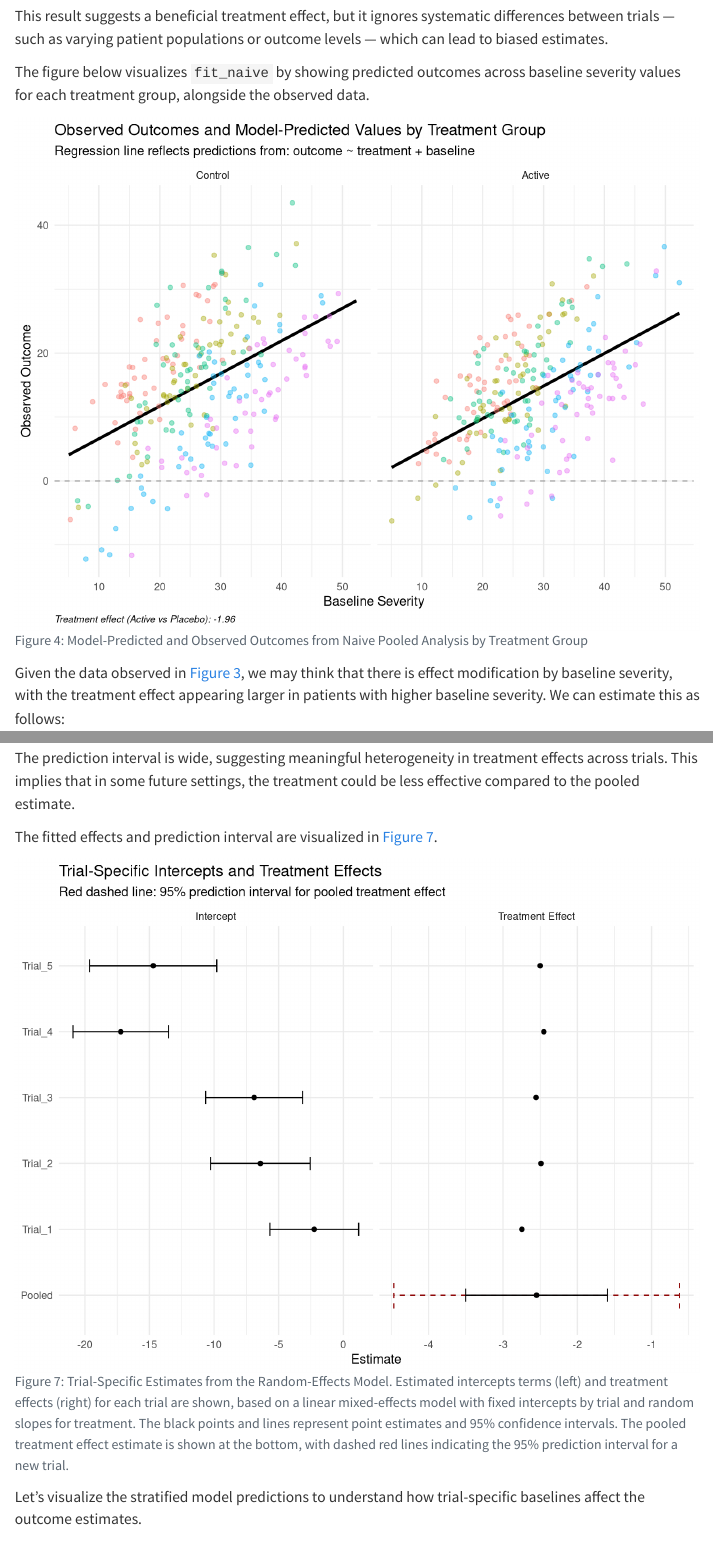
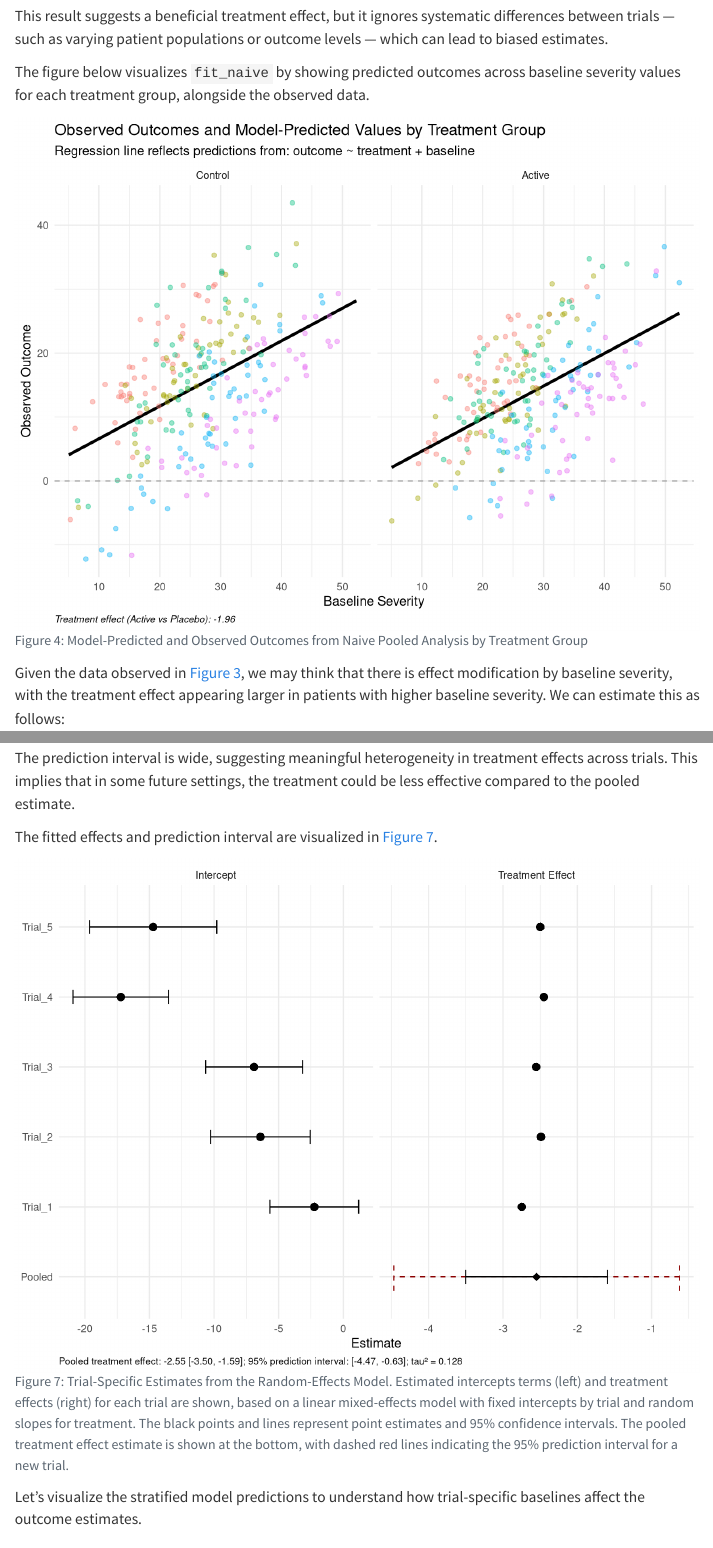
Before and after one commit to smartdata-analysis-and-statistics/clinical-trial-pooling-practicals, a Quarto document (hiearachical_modeling.qmd): the page in a window 1100 px wide, from 5960 px down, and a second part further down, joined at a grey line. Rendered offline with R 4.5, knitr and Pandoc in place of Quarto, with nearby package versions; menus at the side of the page are left out; common packages that the code uses without loading them are loaded.

Commit message:
Enhance plot of trial effects

````diff
--- a/R/visualization.R
+++ b/R/visualization.R
@@ -72,3 +72,107 @@ plot_outcome_predictions_by_treatment <- function(model) {
       legend.position = "bottom"
     )
 }
+
+plot_mixed_model_effects <- function(fit){
+
+  if(!("lmerMod" %in% class(fit))) {
+    stop("The input model must be of class 'lmerMod' (from the lme4 package).")
+  }
+
+  mu <- fixef(fit)["trt"]
+  tau2 <- VarCorr(fit)$trial["trt", "trt"]
+  var_mu <- vcov(fit)["trt", "trt"]
+  df_t <- summary(fit)$ngrps - 2
+
+  ci_mu <- confint(fit_random_hte, method = "Wald")["trt", ]
+
+  # t critical value for 95% PI
+  t_crit <- qt(0.975, df = df_t)
+
+  # 95% Prediction Interval
+  pred_lower <- mu - t_crit * sqrt(tau2 + var_mu)
+  pred_upper <- mu + t_crit * sqrt(tau2 + var_mu)
+
+  caption_text <- sprintf(
+    "Pooled treatment effect: %.2f [%.2f, %.2f]; 95%% prediction interval: [%.2f, %.2f]; tau² = %.3f",
+    mu, ci_mu[1], ci_mu[2], pred_lower, pred_upper, tau2
+  )
+
+  coefs <- coef(fit)$trial
+
+
+  # Assume `coefs` is the result of coef(fit_random_hte)$trial
+  coefs_df <- coefs %>%
+    tibble::rownames_to_column("trial")
+
+  ci_fixed <- confint(fit, level = 0.95, method = "Wald") %>%
+    as.data.frame() %>%
+    tibble::rownames_to_column("term") %>%
+    filter(grepl("^trialTrial_", term)) %>%
+    mutate(trial = gsub("trialTrial_", "Trial_", term)) %>%
+    rename(ci_lower = `2.5 %`, ci_upper = `97.5 %`) %>%
+    select(trial, ci_lower, ci_upper)
+
+  # Extract intercepts (same for all rows → just take the first row)
+  intercepts <- coefs_df[1, paste0("trialTrial_", 1:5)] %>%
+    pivot_longer(everything(), names_to = "trial_label", values_to = "estimate") %>%
+    mutate(
+      trial = gsub("trialTrial_", "Trial_", trial_label),
+      parameter = "intercept"
+    ) %>%
+    left_join(ci_fixed, by = "trial") %>%
+    select(trial, parameter, estimate, ci_lower, ci_upper)
+
+  # Extract trial-specific treatment effects
+  slopes <- coefs_df %>%
+    select(trial, trt) %>%
+    mutate(parameter = "treatment", estimate = trt) %>%
+    select(trial, parameter, estimate)
+
+  # Combine for plotting
+  plot_df <- bind_rows(intercepts, slopes) %>% mutate (shape = "Circle")
+
+  # Add summary
+  plot_df <- plot_df %>% add_row(data.frame(trial="Pooled", parameter="treatment",
+                                            estimate=mu,
+                                            ci_lower=ci_mu[1], ci_upper=ci_mu[2]),
+                                 shape = "Diamond") %>%
+    mutate(parameter = case_when(
+      parameter == "treatment" ~ "Treatment Effect",
+      parameter == "intercept" ~ "Intercept"
+    ))
+
+  # Plot forest with facets
+  ggplot(plot_df, aes(x = estimate, y = trial, shape = shape)) +
+    geom_point(size = 3) +
+    scale_shape_manual(values = c("Circle" = 16, "Diamond" = 18)) +
+    guides(shape = "none") +
+
+    # Prediction interval for "Pooled" only
+    geom_errorbarh(
+      data = data.frame(
+        trial = "Pooled",
+        parameter = "Treatment Effect",
+        estimate = mu,
+        pred_lower = pred_lower,
+        pred_upper = pred_upper,
+        shape = "Diamond"
+      ),
+      aes(xmin = pred_lower, xmax = pred_upper),
+      height = 0.4,
+      color = "darkred",
+      linetype = "dashed"
+    ) +
+    geom_errorbarh(aes(xmin = ci_lower, xmax = ci_upper), height = 0.2, na.rm = TRUE) +
+
+    facet_wrap(~parameter, scales = "free_x") +
+    labs(
+      caption = caption_text,
+      x = "Estimate",
+      y = NULL
+    )  +
+    theme_minimal() +
+    theme(
+      plot.caption = element_text(size = 8, hjust = 0)
+    )
+}
--- a/hiearachical_modeling.qmd
+++ b/hiearachical_modeling.qmd
@@ -561,79 +561,7 @@ The fitted effects and prediction interval are visualized in @fig-model-fit-stra
 #| label: fig-model-fit-stratified-scenario3
 #| fig-width: 8
 #| fig-height: 6
-coefs <- coef(fit_random_hte)$trial
-
-
-# Assume `coefs` is the result of coef(fit_random_hte)$trial
-coefs_df <- coefs %>%
-  tibble::rownames_to_column("trial")
-
-ci_fixed <- confint(fit_random_hte, level = 0.95, method = "Wald") %>%
-  as.data.frame() %>%
-  tibble::rownames_to_column("term") %>%
-  filter(grepl("^trialTrial_", term)) %>%
-  mutate(trial = gsub("trialTrial_", "Trial_", term)) %>%
-  rename(ci_lower = `2.5 %`, ci_upper = `97.5 %`) %>%
-  select(trial, ci_lower, ci_upper)
-
-# Extract intercepts (same for all rows → just take the first row)
-intercepts <- coefs_df[1, paste0("trialTrial_", 1:5)] %>%
-  pivot_longer(everything(), names_to = "trial_label", values_to = "estimate") %>%
-  mutate(
-    trial = gsub("trialTrial_", "Trial_", trial_label),
-    parameter = "intercept"
-  ) %>%
-  left_join(ci_fixed, by = "trial") %>%
-  select(trial, parameter, estimate, ci_lower, ci_upper)
-
-# Extract trial-specific treatment effects
-slopes <- coefs_df %>%
-  select(trial, trt) %>%
-  mutate(parameter = "treatment", estimate = trt) %>%
-  select(trial, parameter, estimate)
-
-# Combine for plotting
-plot_df <- bind_rows(intercepts, slopes)
-
-# Add summary
-plot_df <- plot_df %>% add_row(data.frame(trial="Pooled", parameter="treatment",
-                                          estimate=mu,
-                                          ci_lower=ci_mu[1], ci_upper=ci_mu[2])) %>%
-  mutate(parameter = case_when(
-  parameter == "treatment" ~ "Treatment Effect",
-  parameter == "intercept" ~ "Intercept"
-))
-
-# Plot forest with facets
-ggplot(plot_df, aes(x = estimate, y = trial)) +
-  geom_point() +
-
-   # Prediction interval for "Pooled" only
-  geom_errorbarh(
-    data = data.frame(
-      trial = "Pooled",
-      parameter = "Treatment Effect",
-      estimate = mu,
-      pred_lower = pred_lower,
-      pred_upper = pred_upper
-    ),
-    aes(xmin = pred_lower, xmax = pred_upper),
-    height = 0.4,
-    color = "darkred",
-    linetype = "dashed"
-  ) +
-
-  geom_errorbarh(aes(xmin = ci_lower, xmax = ci_upper), height = 0.2, na.rm = TRUE) +
-
-  facet_wrap(~parameter, scales = "free_x") +
-  labs(
-    title = "Trial-Specific Intercepts and Treatment Effects",
-    subtitle = "Red dashed line: 95% prediction interval for pooled treatment effect",
-    x = "Estimate",
-    y = NULL
-  ) +
-  theme_minimal()
-
+plot_mixed_model_effects(fit_random_hte)
 ```
 
 
````
